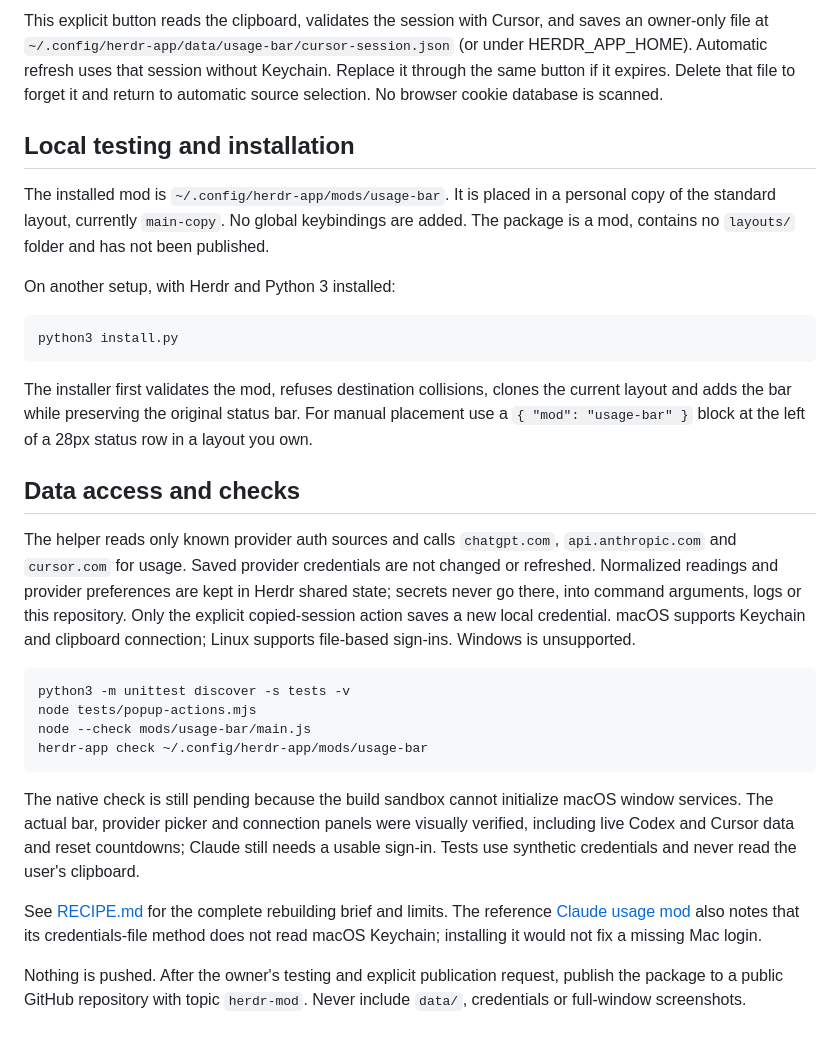
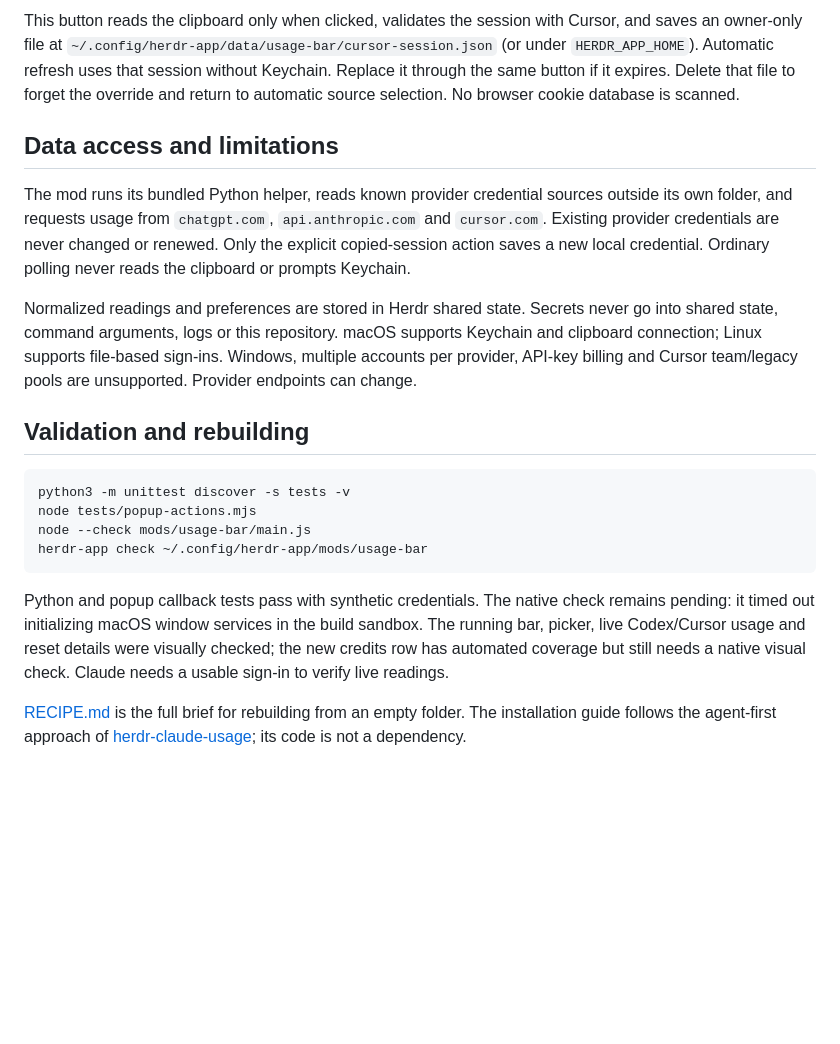
Before and after one commit to berkeatac/herdr-usage-bar, a Markdown page: README.md, the part around one of its changes. GitHub-like rendering; blank space fills up the shorter version.

````diff
--- a/README.md
+++ b/README.md
@@ -20,21 +63,13 @@ Once usage is available, the popup hides its connection controls. Cursor tries i
 
-This explicit button reads the clipboard, validates the session with Cursor, and saves an owner-only file at `~/.config/herdr-app/data/usage-bar/cursor-session.json` (or under HERDR_APP_HOME). Automatic refresh uses that session without Keychain. Replace it through the same button if it expires. Delete that file to forget it and return to automatic source selection. No browser cookie database is scanned.
+This button reads the clipboard only when clicked, validates the session with Cursor, and saves an owner-only file at `~/.config/herdr-app/data/usage-bar/cursor-session.json` (or under `HERDR_APP_HOME`). Automatic refresh uses that session without Keychain. Replace it through the same button if it expires. Delete that file to forget the override and return to automatic source selection. No browser cookie database is scanned.
 
-## Local testing and installation
+## Data access and limitations
 
-The installed mod is `~/.config/herdr-app/mods/usage-bar`. It is placed in a personal copy of the standard layout, currently `main-copy`. No global keybindings are added. The package is a mod, contains no `layouts/` folder and has not been published.
+The mod runs its bundled Python helper, reads known provider credential sources outside its own folder, and requests usage from `chatgpt.com`, `api.anthropic.com` and `cursor.com`. Existing provider credentials are never changed or renewed. Only the explicit copied-session action saves a new local credential. Ordinary polling never reads the clipboard or prompts Keychain.
 
-On another setup, with Herdr and Python 3 installed:
+Normalized readings and preferences are stored in Herdr shared state. Secrets never go into shared state, command arguments, logs or this repository. macOS supports Keychain and clipboard connection; Linux supports file-based sign-ins. Windows, multiple accounts per provider, API-key billing and Cursor team/legacy pools are unsupported. Provider endpoints can change.
 
-```sh
-python3 install.py
-```
-
-The installer first validates the mod, refuses destination collisions, clones the current layout and adds the bar while preserving the original status bar. For manual placement use a `{ "mod": "usage-bar" }` block at the left of a 28px status row in a layout you own.
-
-## Data access and checks
-
-The helper reads only known provider auth sources and calls `chatgpt.com`, `api.anthropic.com` and `cursor.com` for usage. Saved provider credentials are not changed or refreshed. Normalized readings and provider preferences are kept in Herdr shared state; secrets never go there, into command arguments, logs or this repository. Only the explicit copied-session action saves a new local credential. macOS supports Keychain and clipboard connection; Linux supports file-based sign-ins. Windows is unsupported.
+## Validation and rebuilding
 
 ```sh
 python3 -m unittest discover -s tests -v
@@ -43,8 +78,6 @@ node --check mods/usage-bar/main.js
 herdr-app check ~/.config/herdr-app/mods/usage-bar
 ```
 
-The native check is still pending because the build sandbox cannot initialize macOS window services. The actual bar, provider picker and connection panels were visually verified, including live Codex and Cursor data and reset countdowns; Claude still needs a usable sign-in. Tests use synthetic credentials and never read the user's clipboard.
+Python and popup callback tests pass with synthetic credentials. The native check remains pending: it timed out initializing macOS window services in the build sandbox. The running bar, picker, live Codex/Cursor usage and reset details were visually checked; the new credits row has automated coverage but still needs a native visual check. Claude needs a usable sign-in to verify live readings.
 
-See [RECIPE.md](RECIPE.md) for the complete rebuilding brief and limits. The reference [Claude usage mod](https://github.com/dev-gvs/herdr-claude-usage) also notes that its credentials-file method does not read macOS Keychain; installing it would not fix a missing Mac login.
-
-Nothing is pushed. After the owner's testing and explicit publication request, publish the package to a public GitHub repository with topic `herdr-mod`. Never include `data/`, credentials or full-window screenshots.
+[RECIPE.md](RECIPE.md) is the full brief for rebuilding from an empty folder. The installation guide follows the agent-first approach of [herdr-claude-usage](https://github.com/dev-gvs/herdr-claude-usage); its code is not a dependency.
````
Also changed, not shown: other parts of README.md (+50 -7 lines), RECIPE.md (+2 -2 lines), preview.png, 1 other file.
